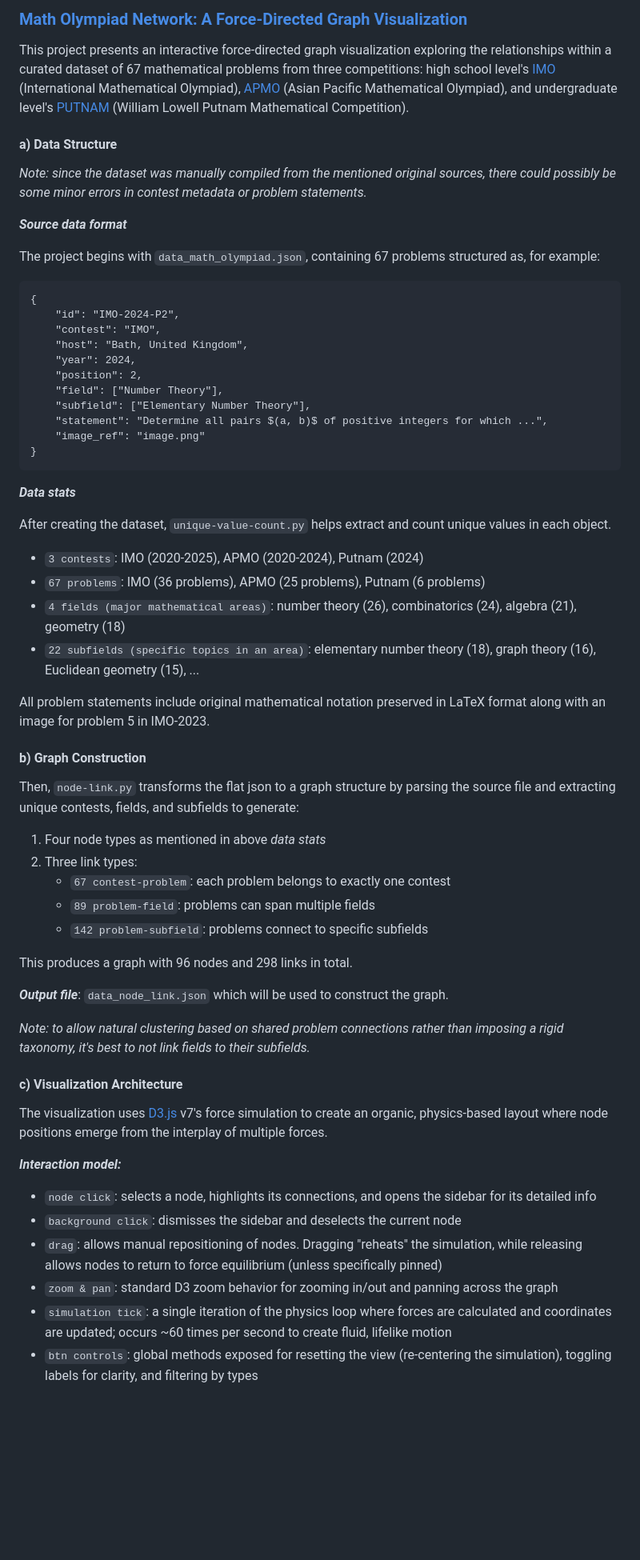
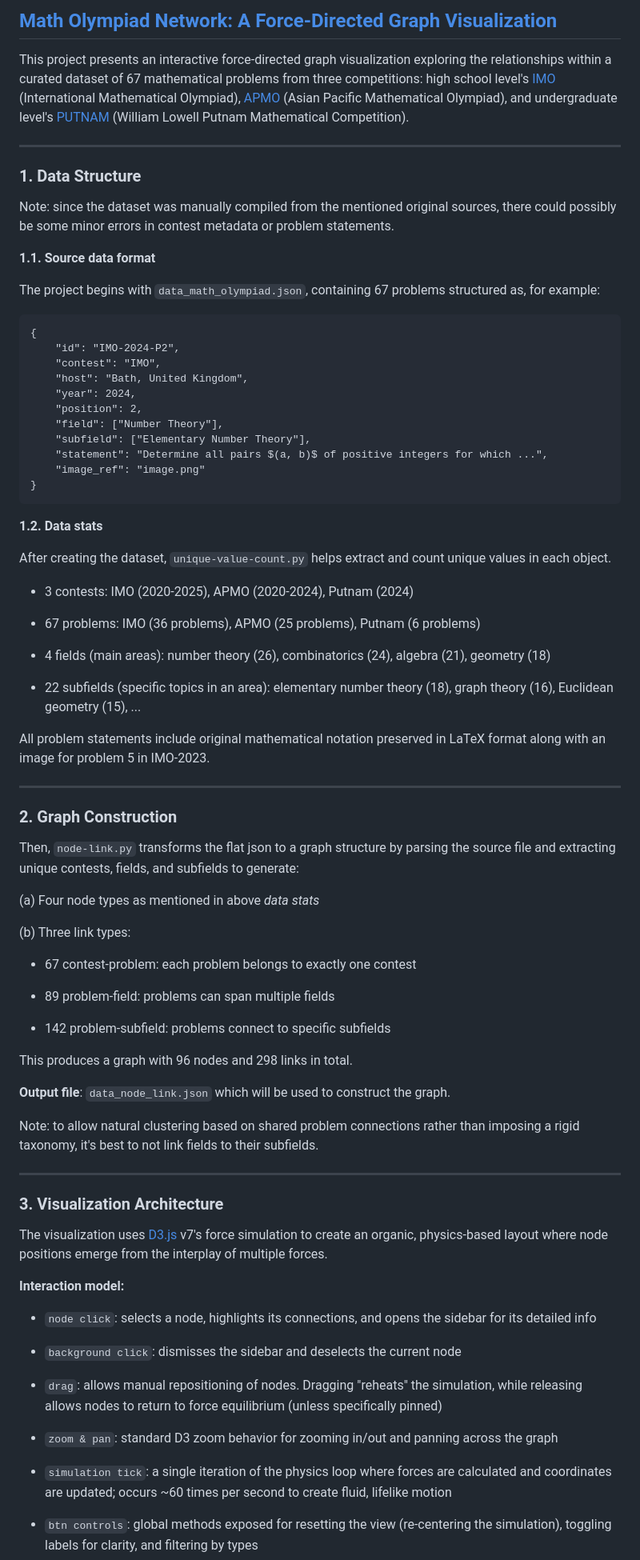
Before and after one commit to seth-b27/math-olympiad-network, a Markdown page: README.md, the part around one of its changes. Shown at 80% size. GitHub-like rendering; blank space fills up the shorter version.

````diff
--- a/README.md
+++ b/README.md
@@ -1,11 +1,13 @@
-### [Math Olympiad Network: A Force-Directed Graph Visualization](https://seth-b27.github.io/math-olympiad-network/)
+## [Math Olympiad Network: A Force-Directed Graph Visualization](https://seth-b27.github.io/math-olympiad-network/)
 
 This project presents an interactive force-directed graph visualization exploring the relationships within a curated dataset of 67 mathematical problems from three competitions: high school level's [IMO](http://www.imo-official.org/) (International Mathematical Olympiad), [APMO](https://www.apmo-official.org/) (Asian Pacific Mathematical Olympiad), and undergraduate level's [PUTNAM](https://maa.org/putnam/) (William Lowell Putnam Mathematical Competition).
 
-#### a) Data Structure
-*Note: since the dataset was manually compiled from the mentioned original sources, there could possibly be some minor errors in contest metadata or problem statements.*
+---
 
-_**Source data format**_
+### 1. Data Structure
+Note: since the dataset was manually compiled from the mentioned original sources, there could possibly be some minor errors in contest metadata or problem statements.
+
+**1.1. Source data format**
 
 The project begins with `data_math_olympiad.json`, containing 67 problems structured as, for example:
 
@@ -22,42 +24,58 @@ The project begins with `data_math_olympiad.json`, containing 67 problems struct
     "image_ref": "image.png"
 }
 ```
-_**Data stats**_
+**1.2. Data stats**
 
 After creating the dataset, `unique-value-count.py` helps extract and count unique values in each object.
 
-- `3 contests`: IMO (2020-2025), APMO (2020-2024), Putnam (2024)
-- `67 problems`: IMO (36 problems), APMO (25 problems), Putnam (6 problems)
-- `4 fields (major mathematical areas)`: number theory (26), combinatorics (24), algebra (21), geometry (18)
-- `22 subfields (specific topics in an area)`: elementary number theory (18), graph theory (16), Euclidean geometry (15), ...
+- 3 contests: IMO (2020-2025), APMO (2020-2024), Putnam (2024)
+
+- 67 problems: IMO (36 problems), APMO (25 problems), Putnam (6 problems)
+
+- 4 fields (main areas): number theory (26), combinatorics (24), algebra (21), geometry (18)
+
+- 22 subfields (specific topics in an area): elementary number theory (18), graph theory (16), Euclidean geometry (15), ...
 
 All problem statements include original mathematical notation preserved in LaTeX format along with an image for problem 5 in IMO-2023.
 
-#### b) Graph Construction
+---
+
+
+### 2. Graph Construction
 
 Then, `node-link.py` transforms the flat json to a graph structure by parsing the source file and extracting unique contests, fields, and subfields to generate:
 
-1. Four node types as mentioned in above _data stats_
-2. Three link types:
-   - `67 contest-problem`: each problem belongs to exactly one contest
-   - `89 problem-field`: problems can span multiple fields
-   - `142 problem-subfield`: problems connect to specific subfields
+(a) Four node types as mentioned in above _data stats_
+
+(b) Three link types:
+   - 67 contest-problem: each problem belongs to exactly one contest
+
+   - 89 problem-field: problems can span multiple fields
+
+   - 142 problem-subfield: problems connect to specific subfields
 
 This produces a graph with 96 nodes and 298 links in total.
 
-_**Output file**_: `data_node_link.json` which will be used to construct the graph.
+**Output file**: `data_node_link.json` which will be used to construct the graph.
 
-*Note: to allow natural clustering based on shared problem connections rather than imposing a rigid taxonomy, it's best to not link fields to their subfields.*
+Note: to allow natural clustering based on shared problem connections rather than imposing a rigid taxonomy, it's best to not link fields to their subfields.
 
-#### c) Visualization Architecture
+---
+
+### 3. Visualization Architecture
 The visualization uses [D3.js](https://d3js.org/d3-force) v7's force simulation to create an organic, physics-based layout where node positions emerge from the interplay of multiple forces.
 
 
-_**Interaction model:**_
+**Interaction model:**
 
 - `node click`: selects a node, highlights its connections, and opens the sidebar for its detailed info
+
 - `background click`: dismisses the sidebar and deselects the current node
+
 - `drag`: allows manual repositioning of nodes. Dragging "reheats" the simulation, while releasing allows nodes to return to force equilibrium (unless specifically pinned)
+
 - `zoom & pan`: standard D3 zoom behavior for zooming in/out and panning across the graph
+
 - `simulation tick`: a single iteration of the physics loop where forces are calculated and coordinates are updated; occurs ~60 times per second to create fluid, lifelike motion
+
 - `btn controls`: global methods exposed for resetting the view (re-centering the simulation), toggling labels for clarity, and filtering by types
````
Also changed, not shown: other parts of README.md (+43 -24 lines).
